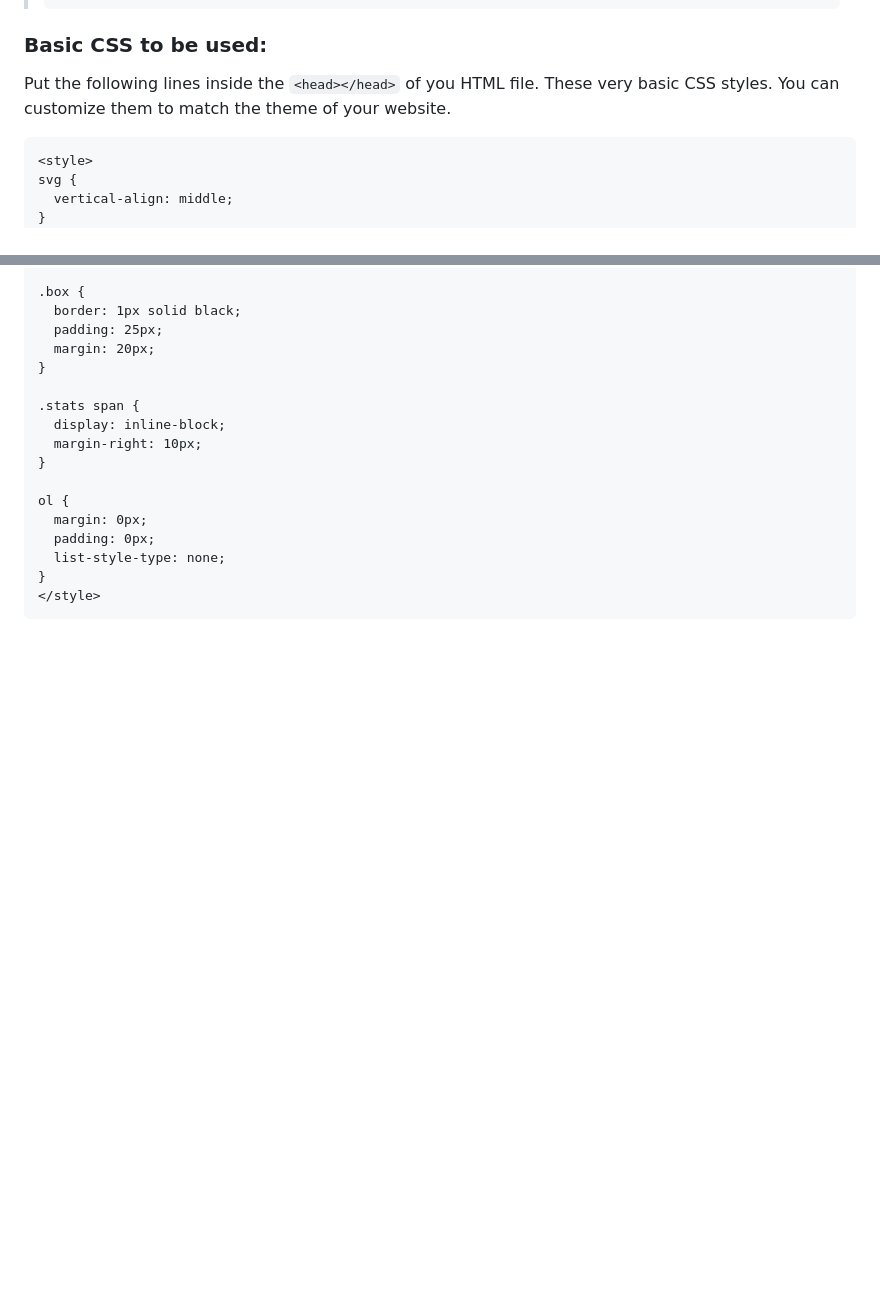
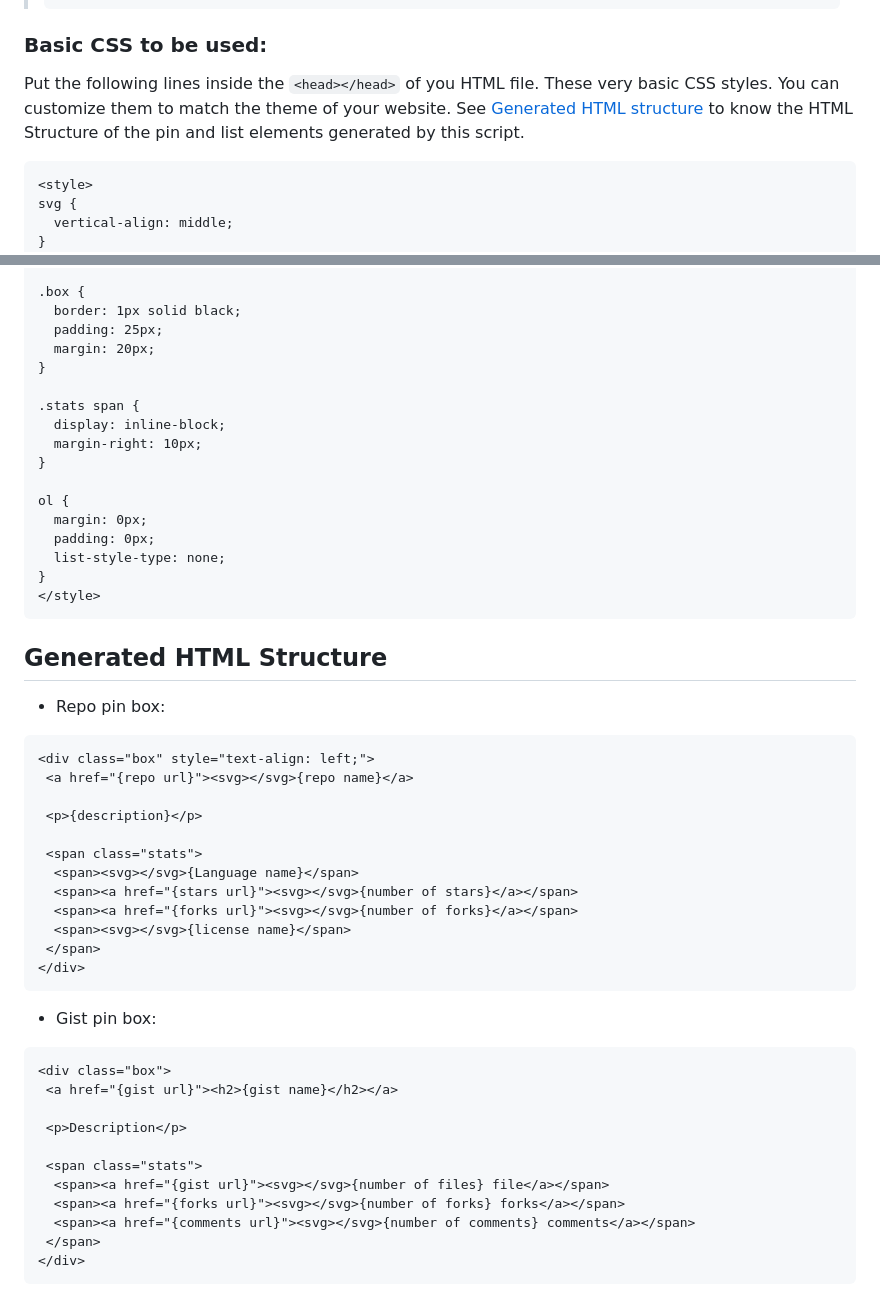
Before and after one commit to HimDek/GitHub-List-Repositories-HTML, a Markdown page: README.md, 2 parts joined by grey strips. Drawn GitHub-style; blank space fills up the shorter version.

````diff
--- a/README.md
+++ b/README.md
@@ -154,7 +154,7 @@ From the examples below,
 > ```
 
 ### Basic CSS to be used:
-Put the following lines inside the `<head></head>` of you HTML file. These very basic CSS styles. You can customize them to match the theme of your website.
+Put the following lines inside the `<head></head>` of you HTML file. These very basic CSS styles. You can customize them to match the theme of your website. See [Generated HTML structure](#generated-html-structure) to know the HTML Structure of the pin and list elements generated by this script.
 ```
 <style>
 svg {
@@ -187,3 +187,37 @@ ol {
 }
 </style>
 ```
+
+## Generated HTML Structure
+
+* Repo pin box:
+``` HTML
+<div class="box" style="text-align: left;">
+ <a href="{repo url}"><svg></svg>{repo name}</a>
+
+ <p>{description}</p>
+
+ <span class="stats">
+  <span><svg></svg>{Language name}</span>
+  <span><a href="{stars url}"><svg></svg>{number of stars}</a></span>
+  <span><a href="{forks url}"><svg></svg>{number of forks}</a></span>
+  <span><svg></svg>{license name}</span>
+ </span>
+</div>
+```
+
+* Gist pin box:
+
+``` HTML
+<div class="box">
+ <a href="{gist url}"><h2>{gist name}</h2></a>
+
+ <p>Description</p>
+
+ <span class="stats">
+  <span><a href="{gist url}"><svg></svg>{number of files} file</a></span>
+  <span><a href="{forks url}"><svg></svg>{number of forks} forks</a></span>
+  <span><a href="{comments url}"><svg></svg>{number of comments} comments</a></span>
+ </span>
+</div>
+```
````
